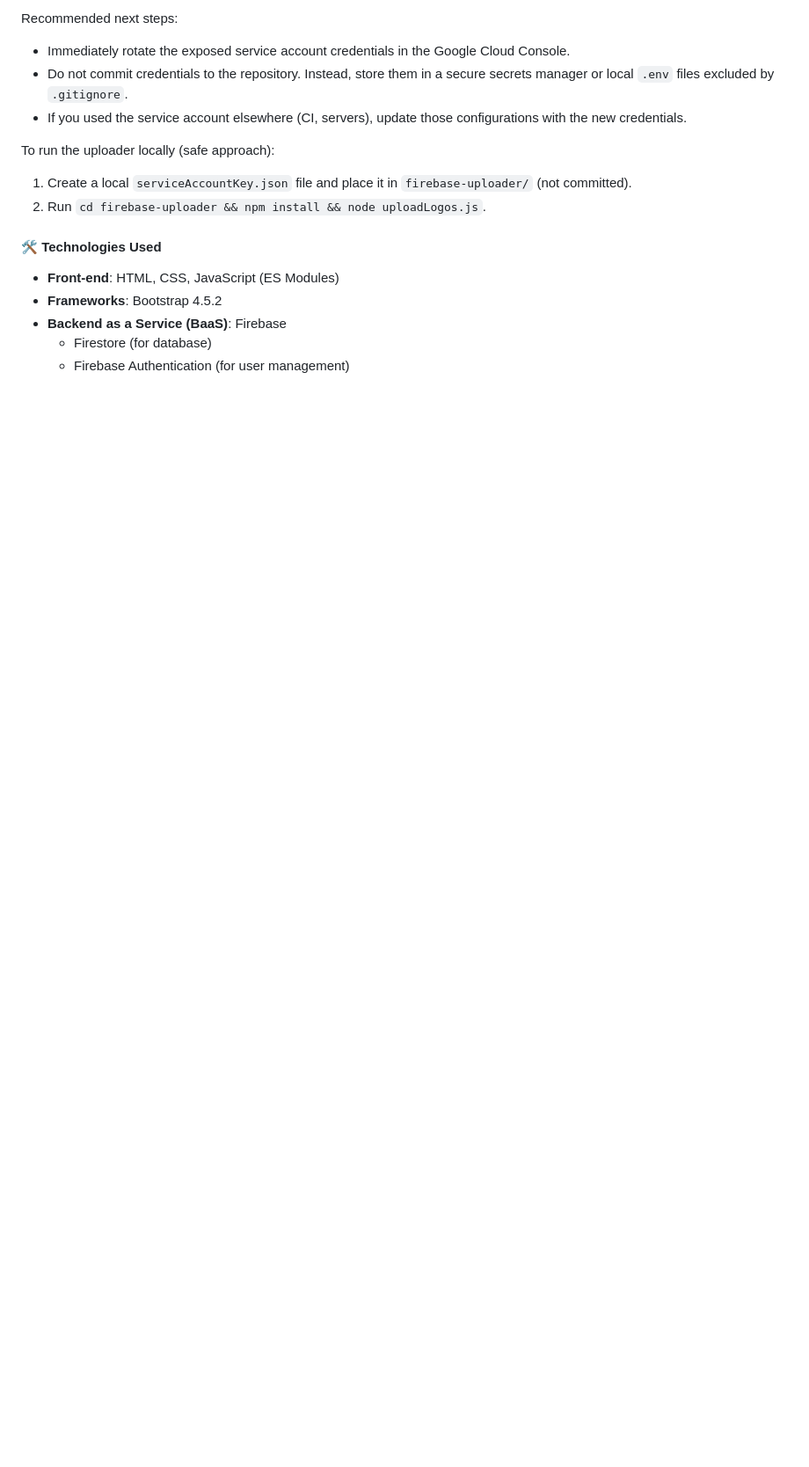
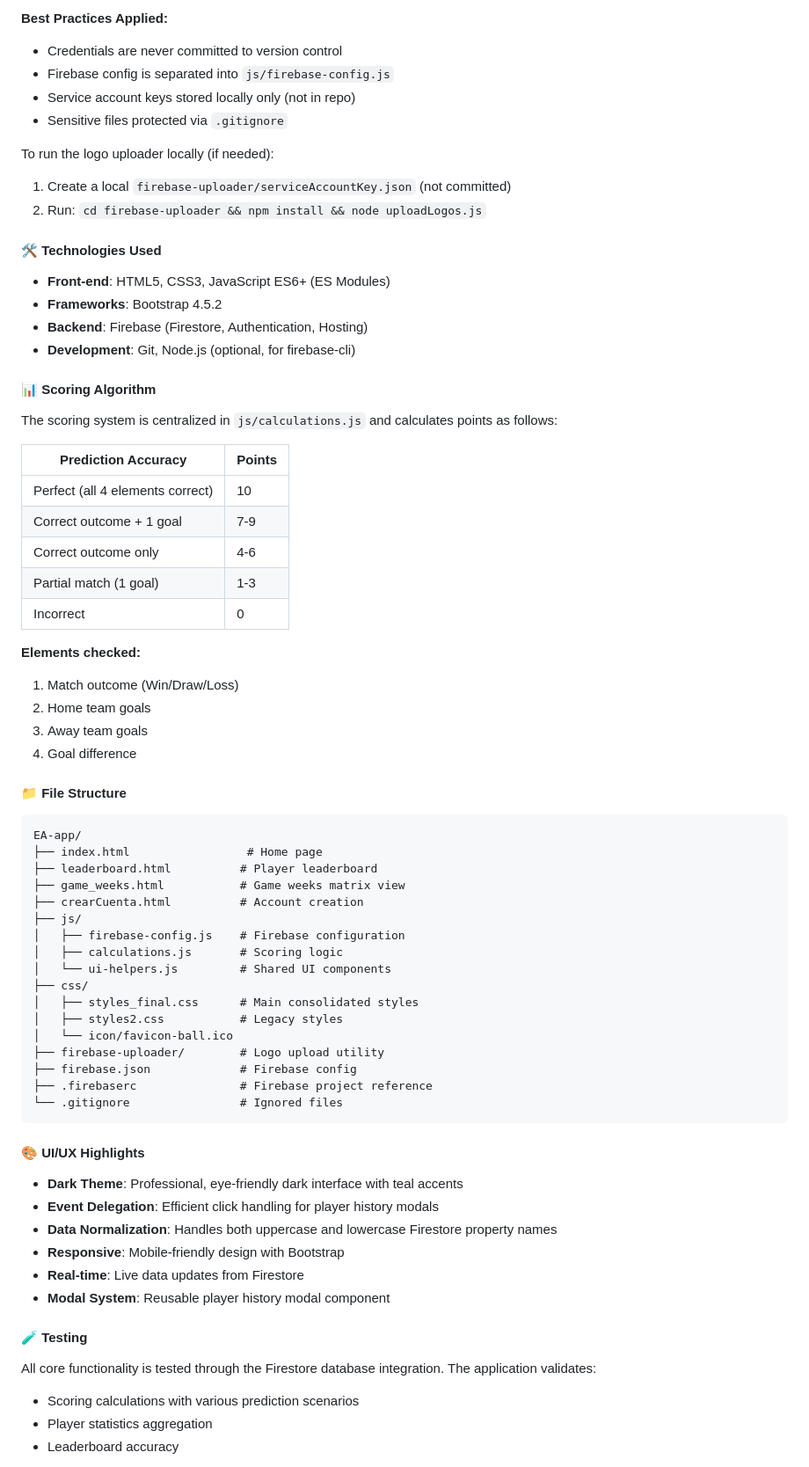
Before and after one commit to josedanielcl18/EA-app, a Markdown page: README.md, the part around one of its changes. Shown at 88% size. Drawn GitHub-style; blank space fills up the shorter version.

Commit message:
update README with architecture, deployment, and features overview

````diff
--- a/README.md
+++ b/README.md
@@ -45,17 +78,74 @@ This repository contained sensitive Firebase service account credentials and oth
 
-Recommended next steps:
-- Immediately rotate the exposed service account credentials in the Google Cloud Console.
-- Do not commit credentials to the repository. Instead, store them in a secure secrets manager or local `.env` files excluded by `.gitignore`.
-- If you used the service account elsewhere (CI, servers), update those configurations with the new credentials.
+**Best Practices Applied:**
+- Credentials are never committed to version control
+- Firebase config is separated into `js/firebase-config.js`
+- Service account keys stored locally only (not in repo)
+- Sensitive files protected via `.gitignore`
 
-To run the uploader locally (safe approach):
-1. Create a local `serviceAccountKey.json` file and place it in `firebase-uploader/` (not committed).
-2. Run `cd firebase-uploader && npm install && node uploadLogos.js`.
+To run the logo uploader locally (if needed):
+1. Create a local `firebase-uploader/serviceAccountKey.json` (not committed)
+2. Run: `cd firebase-uploader && npm install && node uploadLogos.js`
 
 #### 🛠️ Technologies Used
 
-* **Front-end**: HTML, CSS, JavaScript (ES Modules)
+* **Front-end**: HTML5, CSS3, JavaScript ES6+ (ES Modules)
 * **Frameworks**: Bootstrap 4.5.2
-* **Backend as a Service (BaaS)**: Firebase
-    * Firestore (for database)
-    * Firebase Authentication (for user management)
+* **Backend**: Firebase (Firestore, Authentication, Hosting)
+* **Development**: Git, Node.js (optional, for firebase-cli)
+
+#### 📊 Scoring Algorithm
+
+The scoring system is centralized in `js/calculations.js` and calculates points as follows:
+
+| Prediction Accuracy | Points |
+|---|---|
+| Perfect (all 4 elements correct) | 10 |
+| Correct outcome + 1 goal | 7-9 |
+| Correct outcome only | 4-6 |
+| Partial match (1 goal) | 1-3 |
+| Incorrect | 0 |
+
+**Elements checked:**
+1. Match outcome (Win/Draw/Loss)
+2. Home team goals
+3. Away team goals
+4. Goal difference
+
+#### 📁 File Structure
+
+```
+EA-app/
+├── index.html                 # Home page
+├── leaderboard.html          # Player leaderboard
+├── game_weeks.html           # Game weeks matrix view
+├── crearCuenta.html          # Account creation
+├── js/
+│   ├── firebase-config.js    # Firebase configuration
+│   ├── calculations.js       # Scoring logic
+│   └── ui-helpers.js         # Shared UI components
+├── css/
+│   ├── styles_final.css      # Main consolidated styles
+│   ├── styles2.css           # Legacy styles
+│   └── icon/favicon-ball.ico
+├── firebase-uploader/        # Logo upload utility
+├── firebase.json             # Firebase config
+├── .firebaserc               # Firebase project reference
+└── .gitignore                # Ignored files
+```
+
+#### 🎨 UI/UX Highlights
+
+- **Dark Theme**: Professional, eye-friendly dark interface with teal accents
+- **Event Delegation**: Efficient click handling for player history modals
+- **Data Normalization**: Handles both uppercase and lowercase Firestore property names
+- **Responsive**: Mobile-friendly design with Bootstrap
+- **Real-time**: Live data updates from Firestore
+- **Modal System**: Reusable player history modal component
+
+#### 🧪 Testing
+
+All core functionality is tested through the Firestore database integration. The application validates:
+- Scoring calculations with various prediction scenarios
+- Player statistics aggregation
+- Leaderboard accuracy
+
````
Also changed, not shown: other parts of README.md (+96 -16 lines).
